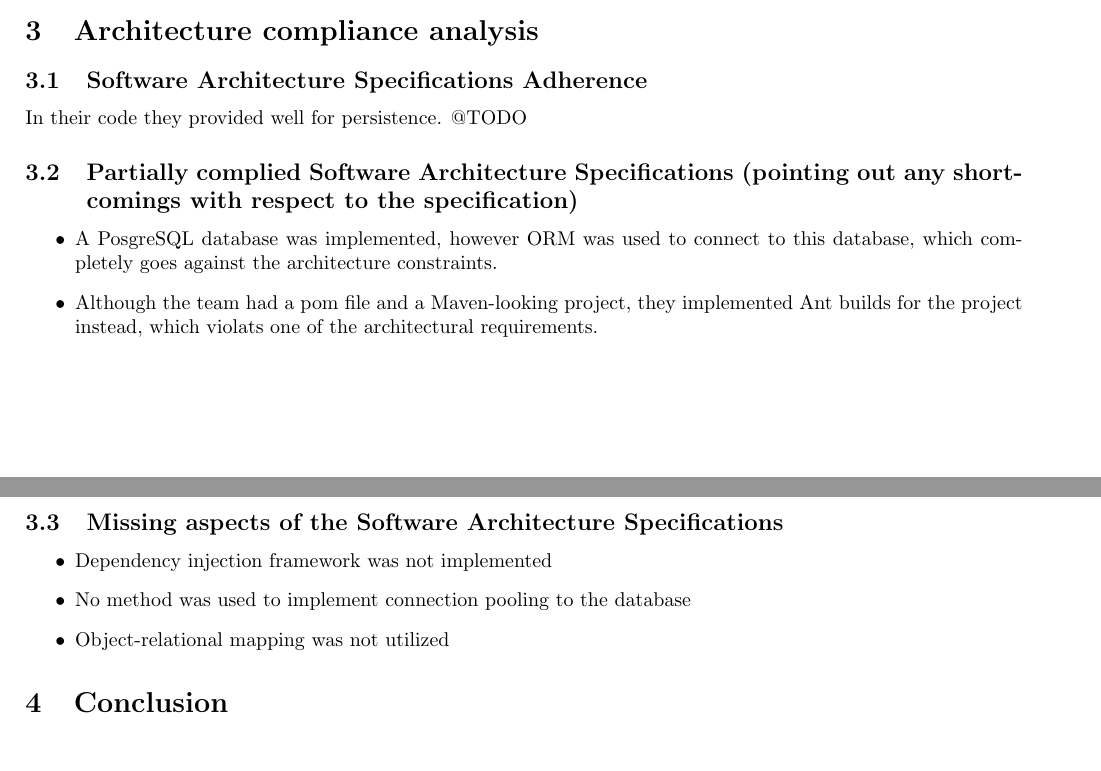
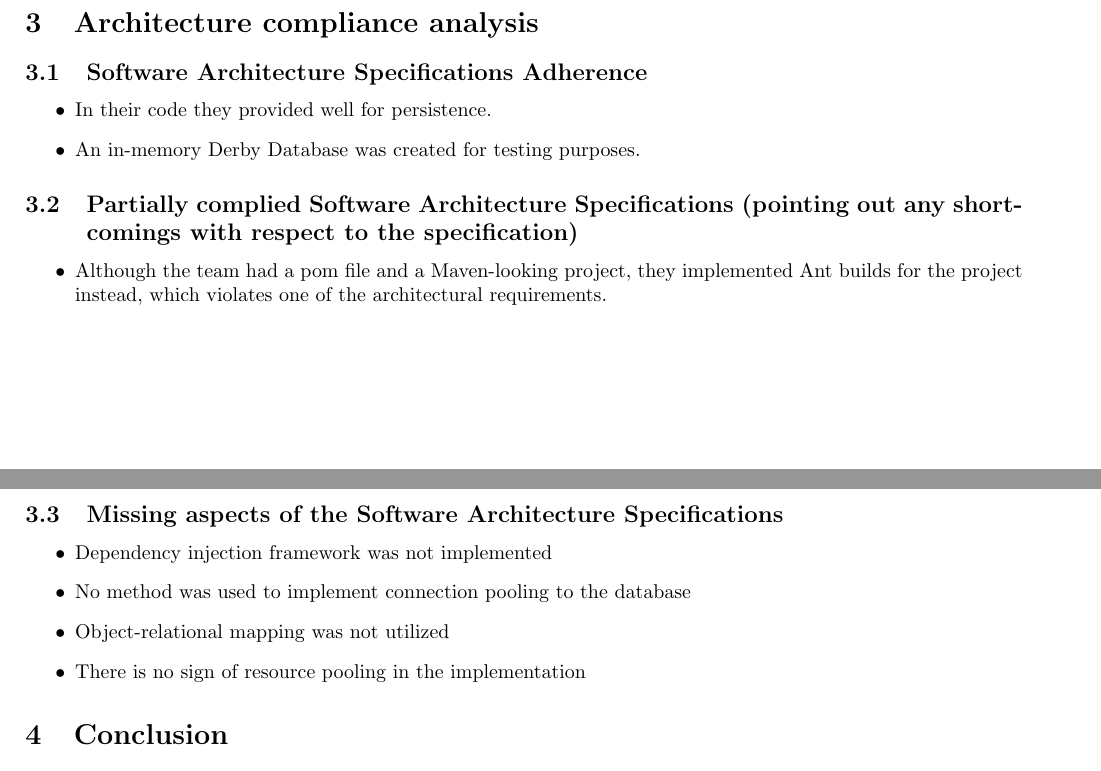
Before and after one commit to AvinashSingh786/people_testing, a LaTeX document (alpha/alpha_testing.tex): two parts of pages 4 and 5 of 5, joined at a grey line, cut so that both start at the same text. Compiled offline with pdfLaTeX.

Commit message:
Added a couple of points
Appended points to Implemented and Missing aspects

```diff
--- a/alpha/alpha_testing.tex
+++ b/alpha/alpha_testing.tex
@@ -134,12 +134,13 @@ This document notes the conclusions, made by Team people for the testing phase,
 
 \section{Architecture compliance analysis}
 	\subsection{Software Architecture Specifications Adherence}
-	In their code they provided well for persistence.
-	@TODO
+	\begin{itemize}
+		\item In their code they provided well for persistence.
+		\item An in-memory Derby Database was created for testing purposes.
+	\end{itemize}
 	\subsection{Partially complied Software Architecture Specifications (pointing out any short-comings with respect to the specification)}
 	\begin{itemize}
-		\item A PosgreSQL database was implemented, however ORM was used to connect to this database, which completely goes against the architecture constraints.
-		\item Although the team had a pom file and a Maven-looking project, they implemented Ant builds for the project instead, which violats one of the architectural requirements.
+		\item Although the team had a pom file and a Maven-looking project, they implemented Ant builds for the project instead, which violates one of the architectural requirements.
 	\end{itemize}
 
 	\subsection{Missing aspects of the Software Architecture Specifications}
@@ -147,6 +148,7 @@ This document notes the conclusions, made by Team people for the testing phase,
 		\item Dependency injection framework was not implemented
 		\item No method was used to implement connection pooling to the database
 		\item Object-relational mapping was not utilized
+		\item There is no sign of resource pooling in the implementation
 
 	\end{itemize}
 
```
Also changed, not shown: 1 other file.
